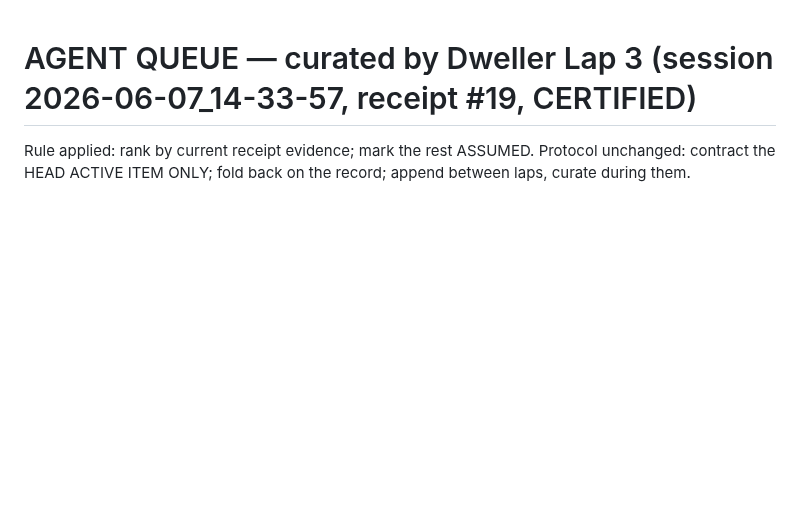
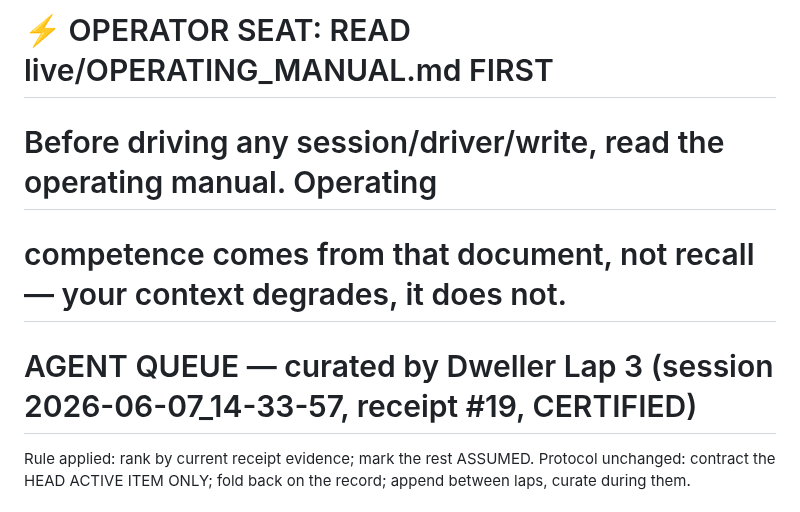
Before and after one commit to PatrickKillebrew/ontinuity, a Markdown page: live/agent_queue.md, the part around the change. Drawn GitHub-style; blank space fills up the shorter version.

Commit message:
Operator-seat-reads-manual-first: prepend READ-MANUAL pointer to queue header
Assisted-by: claude.ai-chat:claude-opus-4.8
Operator-Signoff: patrick-in-session-2026-06-09

```diff
--- a/live/agent_queue.md
+++ b/live/agent_queue.md
@@ -1,3 +1,7 @@
+# ⚡ OPERATOR SEAT: READ live/OPERATING_MANUAL.md FIRST
+# Before driving any session/driver/write, read the operating manual. Operating
+# competence comes from that document, not recall — your context degrades, it does not.
+
 # AGENT QUEUE — curated by Dweller Lap 3 (session 2026-06-07_14-33-57, receipt #19, CERTIFIED)
 Rule applied: rank by current receipt evidence; mark the rest ASSUMED. Protocol unchanged:
 contract the HEAD ACTIVE ITEM ONLY; fold back on the record; append between laps, curate during them.
```
